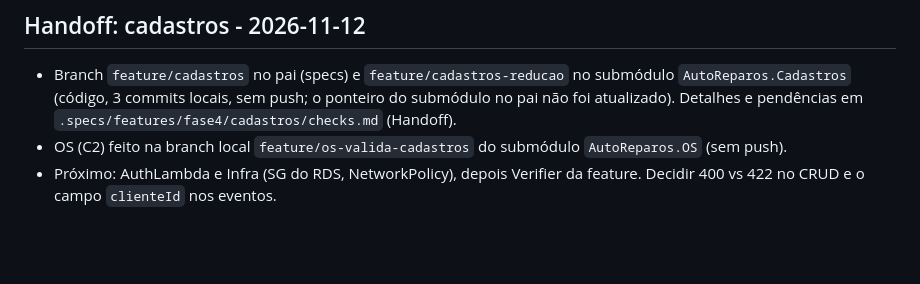
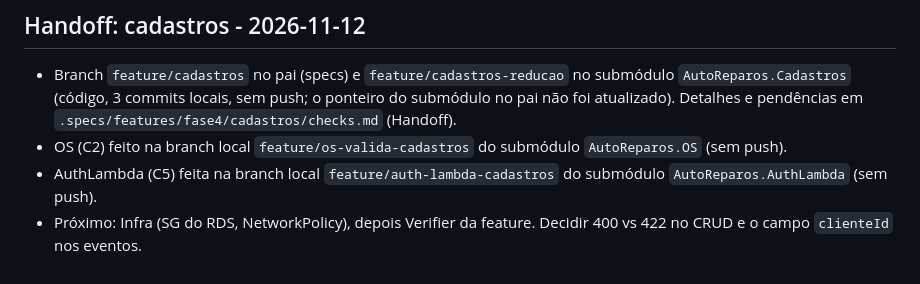
Before and after one commit to Grupo78-PosTech-15SOAT/AutoReparos, a Markdown page: .specs/STATE.md, the part around the change. Rendered like a GitHub page; blank space fills up the shorter version.

```diff
--- a/.specs/STATE.md
+++ b/.specs/STATE.md
@@ -199,4 +199,5 @@ O repositório principal usa submódulos fixados por commit. Em outro computador
 
 - Branch `feature/cadastros` no pai (specs) e `feature/cadastros-reducao` no submódulo `AutoReparos.Cadastros` (código, 3 commits locais, sem push; o ponteiro do submódulo no pai não foi atualizado). Detalhes e pendências em `.specs/features/fase4/cadastros/checks.md` (Handoff).
 - OS (C2) feito na branch local `feature/os-valida-cadastros` do submódulo `AutoReparos.OS` (sem push).
-- Próximo: AuthLambda e Infra (SG do RDS, NetworkPolicy), depois Verifier da feature. Decidir 400 vs 422 no CRUD e o campo `clienteId` nos eventos.
+- AuthLambda (C5) feita na branch local `feature/auth-lambda-cadastros` do submódulo `AutoReparos.AuthLambda` (sem push).
+- Próximo: Infra (SG do RDS, NetworkPolicy), depois Verifier da feature. Decidir 400 vs 422 no CRUD e o campo `clienteId` nos eventos.
```
Also changed, not shown: 2 other files.
